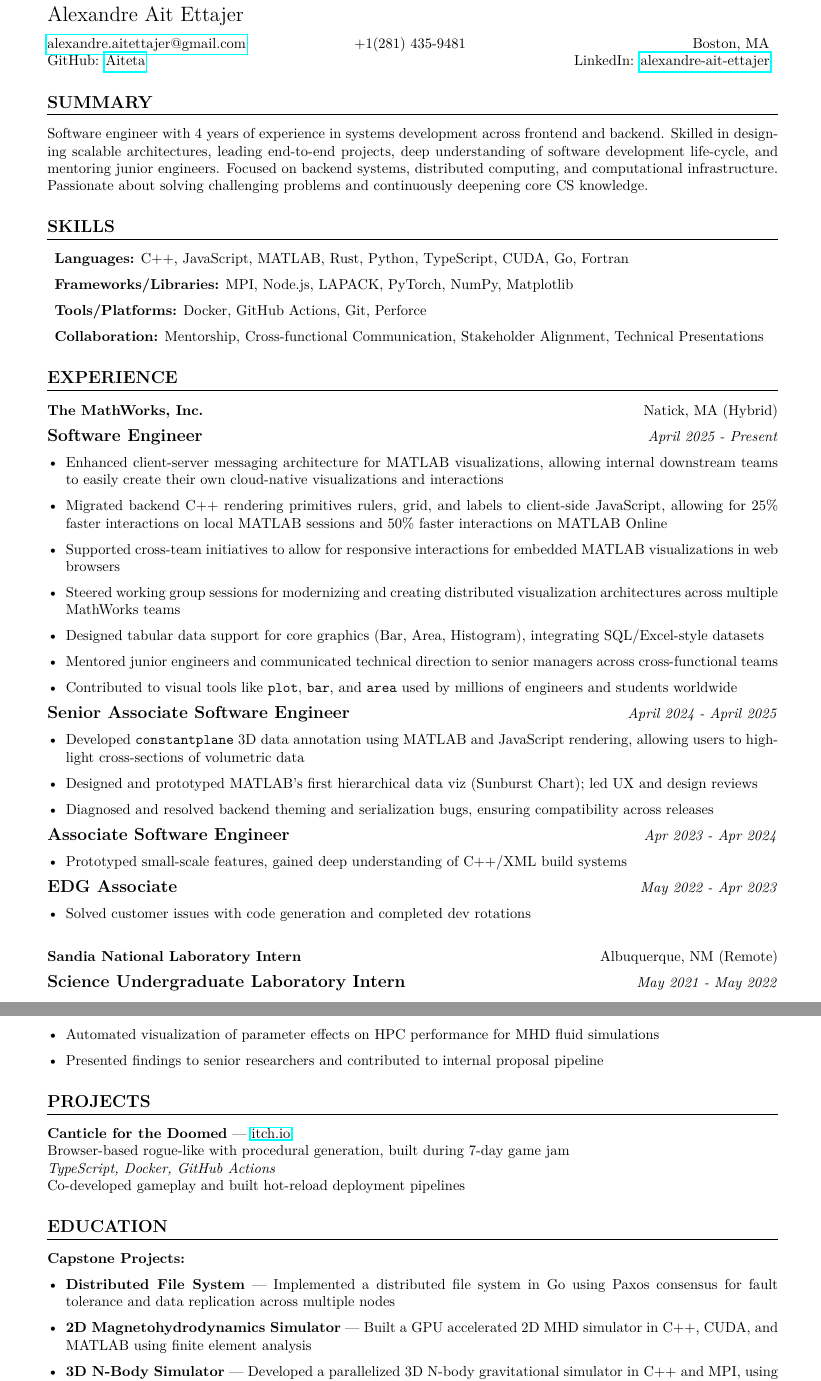
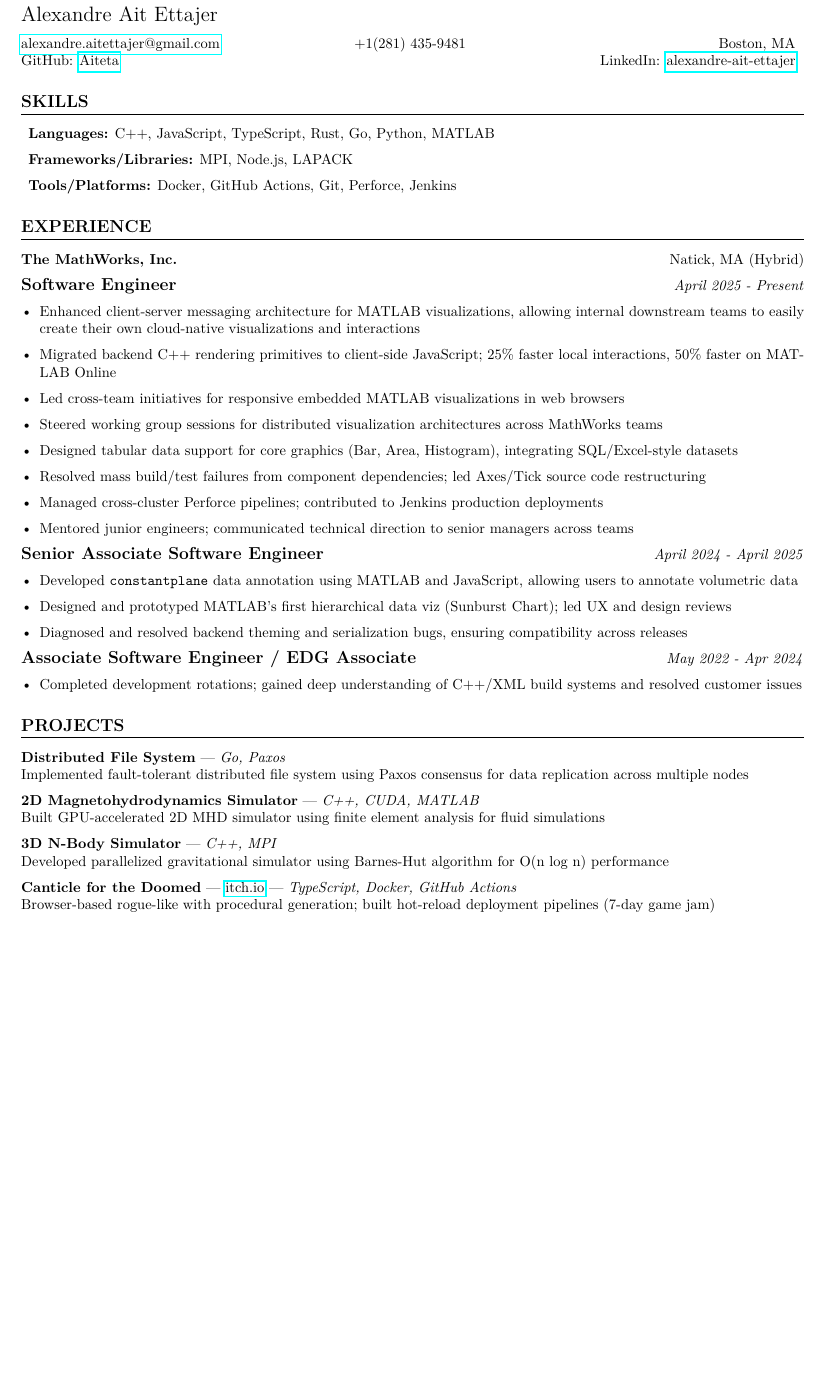
Before and after one commit to Aiteta/resume, a LaTeX CV (ResumeAAE.tex): two parts of pages 1 and 2 of 2 before the commit and part of the page after it, the two joined at a grey line, cut so that both start at the same text, the shorter picture padded with empty space. Compiled offline with pdfLaTeX.

Commit message:
Updated to 1 page

```diff
--- a/ResumeAAE.tex
+++ b/ResumeAAE.tex
@@ -1,5 +1,5 @@
 \documentclass{article}
-\usepackage[margin=0.75in]{geometry}
+\usepackage[margin=0.5in]{geometry}
 \usepackage{enumitem}
 \usepackage{titlesec}
 \usepackage{hyperref}
@@ -27,20 +27,13 @@
 \end{tabular*}
 
 %-----------------------------
-% Summary
-%-----------------------------
-\section*{SUMMARY}
-Software engineer with 4 years of experience in systems development across frontend and backend. Skilled in designing scalable architectures, leading end-to-end projects, deep understanding of software development life-cycle, and mentoring junior engineers. Focused on backend systems, distributed computing, and computational infrastructure. Passionate about solving challenging problems and continuously deepening core CS knowledge.
-
-%-----------------------------
 % Skills
 %-----------------------------
 \section*{SKILLS}
 \begin{description}
-    \item \textbf{Languages:} C++, JavaScript, MATLAB, Rust, Python, TypeScript, CUDA, Go, Fortran
-    \item \textbf{Frameworks/Libraries:} MPI, Node.js, LAPACK, PyTorch, NumPy, Matplotlib
-    \item \textbf{Tools/Platforms:} Docker, GitHub Actions, Git, Perforce
-    \item \textbf{Collaboration:} Mentorship, Cross-functional Communication, Stakeholder Alignment, Technical Presentations
+    \item \textbf{Languages:} C++, JavaScript, TypeScript, Rust, Go, Python, MATLAB
+    \item \textbf{Frameworks/Libraries:} MPI, Node.js, LAPACK
+    \item \textbf{Tools/Platforms:} Docker, GitHub Actions, Git, Perforce, Jenkins
 \end{description}
 
 %-----------------------------
@@ -52,58 +45,44 @@
 {\large \textbf{Software Engineer}} \hfill \textit{April 2025 - Present}
 \begin{itemize}[leftmargin=*]
     \item Enhanced client-server messaging architecture for MATLAB visualizations, allowing internal downstream teams to easily create their own cloud-native visualizations and interactions
-    \item Migrated backend C++ rendering primitives rulers, grid, and labels to client-side JavaScript, allowing for 25\% faster interactions on local MATLAB sessions and 50\% faster interactions on MATLAB Online
-    \item Supported cross-team initiatives to allow for responsive interactions for embedded MATLAB visualizations in web browsers
-    \item Steered working group sessions for modernizing and creating distributed visualization architectures across multiple MathWorks teams
+    \item Migrated backend C++ rendering primitives to client-side JavaScript; 25\% faster local interactions, 50\% faster on MATLAB Online
+    \item Led cross-team initiatives for responsive embedded MATLAB visualizations in web browsers
+    \item Steered working group sessions for distributed visualization architectures across MathWorks teams
     \item Designed tabular data support for core graphics (Bar, Area, Histogram), integrating SQL/Excel-style datasets
-    \item Mentored junior engineers and communicated technical direction to senior managers across cross-functional teams
-    \item Contributed to visual tools like \texttt{plot}, \texttt{bar}, and \texttt{area} used by millions of engineers and students worldwide
+    \item Resolved mass build/test failures from component dependencies; led Axes/Tick source code restructuring
+    \item Managed cross-cluster Perforce pipelines; contributed to Jenkins production deployments
+    \item Mentored junior engineers; communicated technical direction to senior managers across teams
 \end{itemize}
 
 {\large \textbf{Senior Associate Software Engineer}} \hfill \textit{April 2024 - April 2025}
 \begin{itemize}[leftmargin=*]
-    \item Developed \texttt{constantplane} 3D data annotation using MATLAB and JavaScript rendering, allowing users to highlight cross-sections of volumetric data
+    \item Developed \texttt{constantplane} data annotation using MATLAB and JavaScript, allowing users to annotate volumetric data
     \item Designed and prototyped MATLAB's first hierarchical data viz (Sunburst Chart); led UX and design reviews
     \item Diagnosed and resolved backend theming and serialization bugs, ensuring compatibility across releases
 \end{itemize}
 
-{\large \textbf{Associate Software Engineer}} \hfill \textit{Apr 2023 - Apr 2024}
+{\large \textbf{Associate Software Engineer / EDG Associate}} \hfill \textit{May 2022 - Apr 2024}
 \begin{itemize}[leftmargin=*]
-    \item Prototyped small-scale features, gained deep understanding of C++/XML build systems
-\end{itemize}
-
-{\large \textbf{EDG Associate}} \hfill \textit{May 2022 - Apr 2023}
-\begin{itemize}[leftmargin=*]
-    \item Solved customer issues with code generation and completed dev rotations
-\end{itemize}
-
-\vspace{12pt}
-
-\textbf{Sandia National Laboratory Intern} \hfill Albuquerque, NM (Remote)
-
-{\large \textbf{Science Undergraduate Laboratory Intern}} \hfill \textit{May 2021 - May 2022}
-
-\begin{itemize}[leftmargin=*]
-    \item Automated visualization of parameter effects on HPC performance for MHD fluid simulations
-    \item Presented findings to senior researchers and contributed to internal proposal pipeline
+    \item Completed development rotations; gained deep understanding of C++/XML build systems and resolved customer issues
 \end{itemize}
 
 %-----------------------------
 % PROJECTS
 %-----------------------------
 \section*{PROJECTS}
-\textbf{Canticle for the Doomed} — \href{https://sve009.itch.io/canticle-for-the-doomed}{itch.io} \\
-Browser-based rogue-like with procedural generation, built during 7-day game jam \\
-\textit{TypeScript, Docker, GitHub Actions}\\
-Co-developed gameplay and built hot-reload deployment pipelines
+\textbf{Distributed File System} — \textit{Go, Paxos} \\
+Implemented fault-tolerant distributed file system using Paxos consensus for data replication across multiple nodes
+
+\textbf{2D Magnetohydrodynamics Simulator} — \textit{C++, CUDA, MATLAB} \\
+Built GPU-accelerated 2D MHD simulator using finite element analysis for fluid simulations
+
+\textbf{3D N-Body Simulator} — \textit{C++, MPI} \\
+Developed parallelized gravitational simulator using Barnes-Hut algorithm for O(n log n) performance
+
+\textbf{Canticle for the Doomed} — \href{https://sve009.itch.io/canticle-for-the-doomed}{itch.io} — \textit{TypeScript, Docker, GitHub Actions} \\
+Browser-based rogue-like with procedural generation; built hot-reload deployment pipelines (7-day game jam)
 
 %-----------------------------
 % EDUCATION
 %-----------------------------
 \section*{EDUCATION}
-\textbf{Capstone Projects:}
-\begin{itemize}[leftmargin=*]
-    \item \textbf{Distributed File System} — Implemented a distributed file system in Go using Paxos consensus for fault tolerance and data replication across multiple nodes
-    \item \textbf{2D Magnetohydrodynamics Simulator} — Built a GPU accelerated 2D MHD simulator in C++, CUDA, and MATLAB using finite element analysis
-    \item \textbf{3D N-Body Simulator} — Developed a parallelized 3D N-body gravitational simulator in C++ and MPI, using the Barnes-Hut algorithm to optimize performance
-\end{itemize}
```
Also changed, not shown: bin/ResumeAAE.pdf, ResumeAAE.tex (11 more changed lines).
